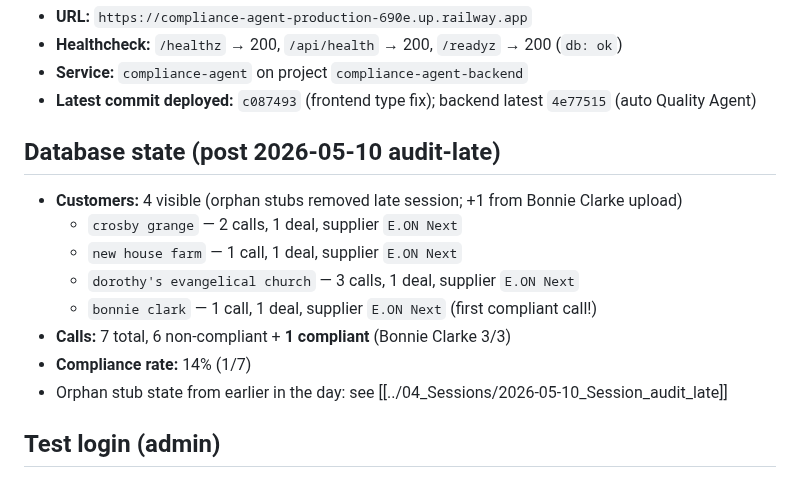
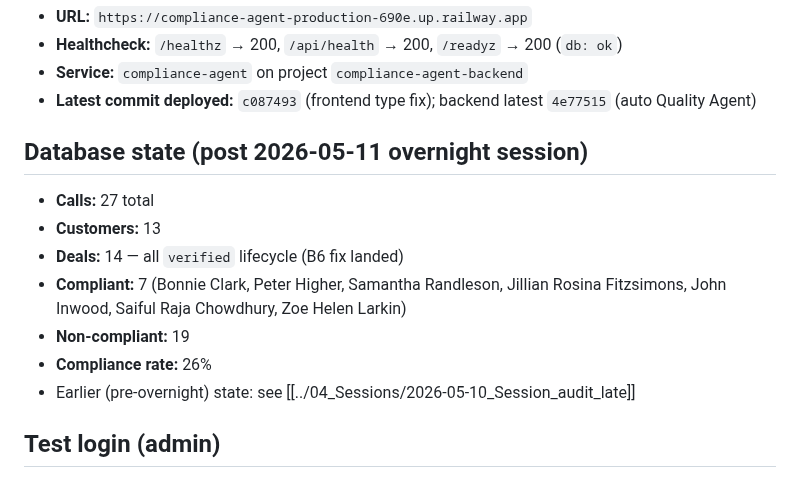
Before and after one commit to kingusa1/compliance-agent, a Markdown page: BRAIN/05_State/Live_State.md, the part around the change. Drawn GitHub-style.

Commit message:
docs(brain): close overnight session — 7 commits, 27 calls, 26% compliance rate

```diff
--- a/BRAIN/05_State/Live_State.md
+++ b/BRAIN/05_State/Live_State.md
@@ -29,15 +29,14 @@ tags: [state, live, ground-truth]
 - **Service:** `compliance-agent` on project `compliance-agent-backend`
 - **Latest commit deployed:** `c087493` (frontend type fix); backend latest `4e77515` (auto Quality Agent)
 
-## Database state (post 2026-05-10 audit-late)
-- **Customers:** 4 visible (orphan stubs removed late session; +1 from Bonnie Clarke upload)
-  - `crosby grange` — 2 calls, 1 deal, supplier `E.ON Next`
-  - `new house farm` — 1 call, 1 deal, supplier `E.ON Next`
-  - `dorothy's evangelical church` — 3 calls, 1 deal, supplier `E.ON Next`
-  - `bonnie clark` — 1 call, 1 deal, supplier `E.ON Next` (first compliant call!)
-- **Calls:** 7 total, 6 non-compliant + **1 compliant** (Bonnie Clarke 3/3)
-- **Compliance rate:** 14% (1/7)
-- Orphan stub state from earlier in the day: see [[../04_Sessions/2026-05-10_Session_audit_late]]
+## Database state (post 2026-05-11 overnight session)
+- **Calls:** 27 total
+- **Customers:** 13
+- **Deals:** 14 — all `verified` lifecycle (B6 fix landed)
+- **Compliant:** 7 (Bonnie Clark, Peter Higher, Samantha Randleson, Jillian Rosina Fitzsimons, John Inwood, Saiful Raja Chowdhury, Zoe Helen Larkin)
+- **Non-compliant:** 19
+- **Compliance rate:** 26%
+- Earlier (pre-overnight) state: see [[../04_Sessions/2026-05-10_Session_audit_late]]
 
 ## Test login (admin)
 - Email: `admin@compliance-agent.local`
```
Also changed, not shown: BRAIN/00_INDEX.md (+1 -0 lines), BRAIN/04_Sessions/2026-05-11_Session_overnight.md (added, +88 -0 lines).
